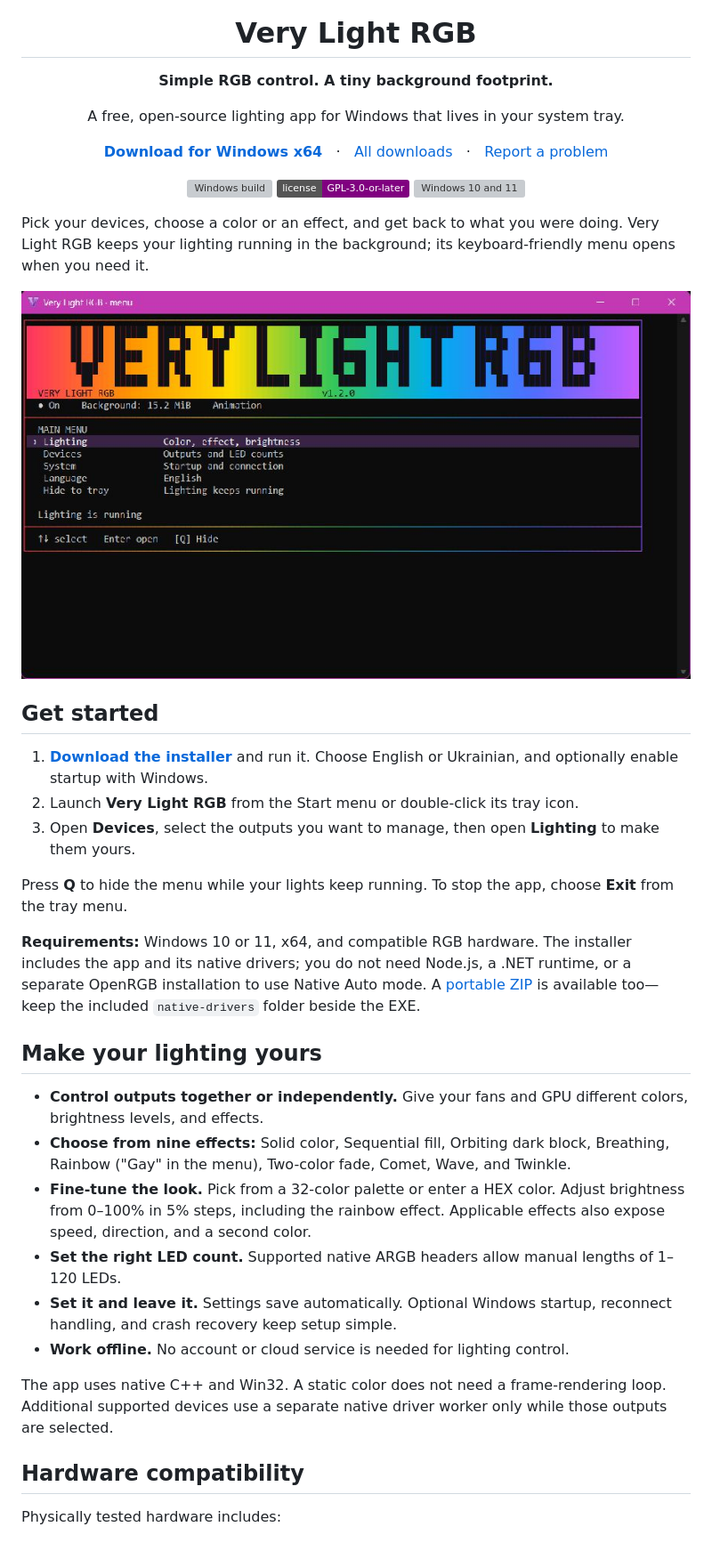
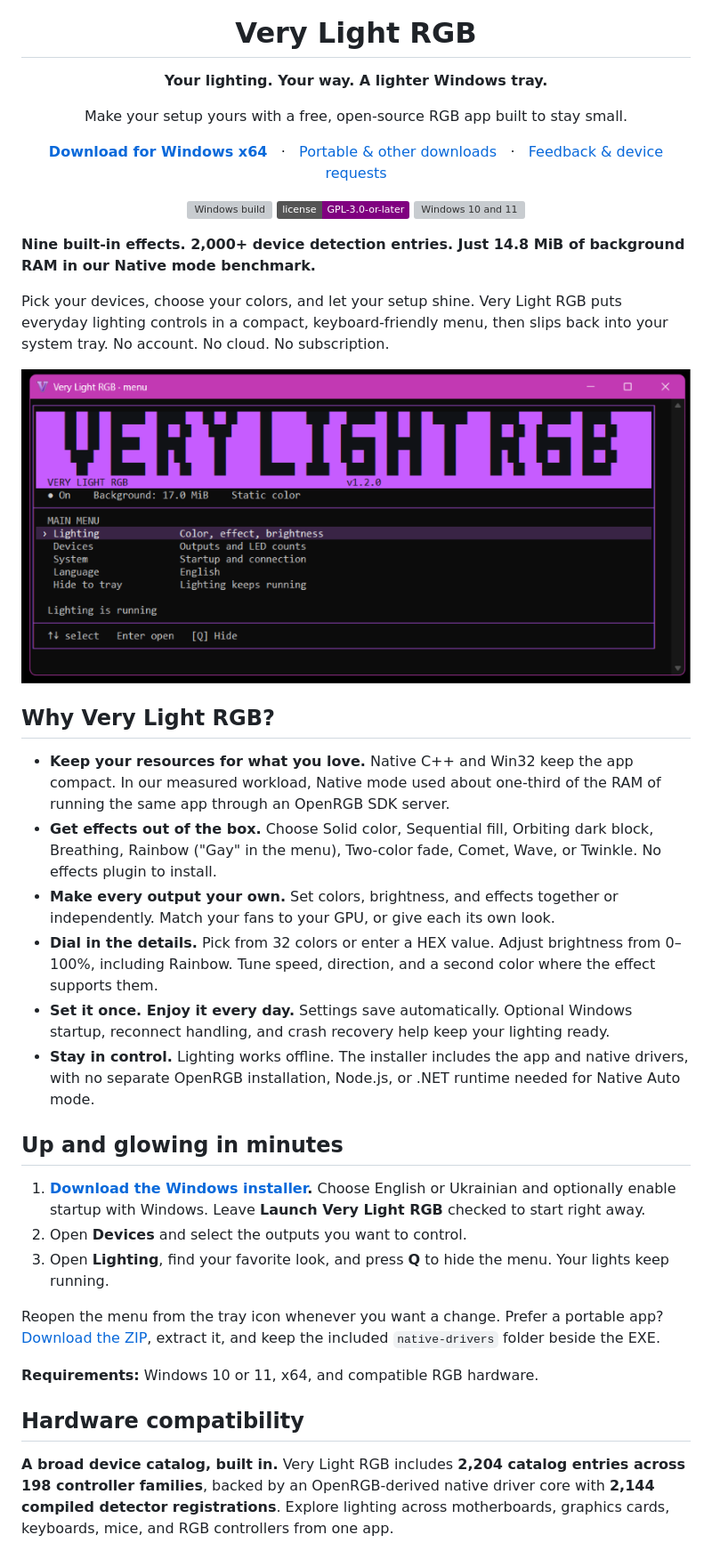
Before and after one commit to BoringAppDevs/VeryLightRGB, a Markdown page: README.md, the part around one of its changes. Shown at 89% size. Rendered like a GitHub page; pictures changed too: docs/images/main-menu.jpg (deleted), docs/images/main-menu.png (added); badges without logos; grey boxes are pictures that could not be loaded.

Commit message:
Present app benefits and refresh public README screenshot

```diff
--- a/README.md
+++ b/README.md
@@ -1,14 +1,14 @@
 <div align="center">
   <img src="native/assets/app-icon.png" width="80" alt="Very Light RGB logo">
   <h1>Very Light RGB</h1>
-  <p><strong>Simple RGB control. A tiny background footprint.</strong></p>
-  <p>A free, open-source lighting app for Windows that lives in your system tray.</p>
+  <p><strong>Your lighting. Your way. A lighter Windows tray.</strong></p>
+  <p>Make your setup yours with a free, open-source RGB app built to stay small.</p>
   <p>
     <a href="https://github.com/BoringAppDevs/VeryLightRGB/releases/latest/download/VeryLightRGB-Setup-win-x64.exe"><strong>Download for Windows x64</strong></a>
     &nbsp; · &nbsp;
-    <a href="https://github.com/BoringAppDevs/VeryLightRGB/releases/latest">All downloads</a>
+    <a href="https://github.com/BoringAppDevs/VeryLightRGB/releases/latest">Portable &amp; other downloads</a>
     &nbsp; · &nbsp;
-    <a href="https://github.com/BoringAppDevs/VeryLightRGB/issues">Report a problem</a>
+    <a href="https://github.com/BoringAppDevs/VeryLightRGB/issues">Feedback &amp; device requests</a>
   </p>
   <p>
     <a href="https://github.com/BoringAppDevs/VeryLightRGB/actions/workflows/release.yml"><img src="https://github.com/BoringAppDevs/VeryLightRGB/actions/workflows/release.yml/badge.svg" alt="Windows build"></a>
@@ -17,32 +17,32 @@
   </p>
 </div>
 
-Pick your devices, choose a color or an effect, and get back to what you were doing. Very Light RGB keeps your lighting running in the background; its keyboard-friendly menu opens when you need it.
+**Nine built-in effects. 2,000+ device detection entries. Just 14.8 MiB of background RAM in our Native mode benchmark.**
 
-![The English Very Light RGB menu with its rainbow accent](docs/images/main-menu.jpg)
+Pick your devices, choose your colors, and let your setup shine. Very Light RGB puts everyday lighting controls in a compact, keyboard-friendly menu, then slips back into your system tray. No account. No cloud. No subscription.
 
-## Get started
+![Very Light RGB's compact English lighting menu](docs/images/main-menu.png)
 
-1. **[Download the installer](https://github.com/BoringAppDevs/VeryLightRGB/releases/latest/download/VeryLightRGB-Setup-win-x64.exe)** and run it. Choose English or Ukrainian, and optionally enable startup with Windows.
-2. Launch **Very Light RGB** from the Start menu or double-click its tray icon.
-3. Open **Devices**, select the outputs you want to manage, then open **Lighting** to make them yours.
+## Why Very Light RGB?
 
-Press **Q** to hide the menu while your lights keep running. To stop the app, choose **Exit** from the tray menu.
+- **Keep your resources for what you love.** Native C++ and Win32 keep the app compact. In our measured workload, Native mode used about one-third of the RAM of running the same app through an OpenRGB SDK server.
+- **Get effects out of the box.** Choose Solid color, Sequential fill, Orbiting dark block, Breathing, Rainbow ("Gay" in the menu), Two-color fade, Comet, Wave, or Twinkle. No effects plugin to install.
+- **Make every output your own.** Set colors, brightness, and effects together or independently. Match your fans to your GPU, or give each its own look.
+- **Dial in the details.** Pick from 32 colors or enter a HEX value. Adjust brightness from 0–100%, including Rainbow. Tune speed, direction, and a second color where the effect supports them.
+- **Set it once. Enjoy it every day.** Settings save automatically. Optional Windows startup, reconnect handling, and crash recovery help keep your lighting ready.
+- **Stay in control.** Lighting works offline. The installer includes the app and native drivers, with no separate OpenRGB installation, Node.js, or .NET runtime needed for Native Auto mode.
 
-**Requirements:** Windows 10 or 11, x64, and compatible RGB hardware. The installer includes the app and its native drivers; you do not need Node.js, a .NET runtime, or a separate OpenRGB installation to use Native Auto mode. A [portable ZIP](https://github.com/BoringAppDevs/VeryLightRGB/releases/latest/download/VeryLightRGB-win-x64.zip) is available too—keep the included `native-drivers` folder beside the EXE.
+## Up and glowing in minutes
 
-## Make your lighting yours
+1. **[Download the Windows installer](https://github.com/BoringAppDevs/VeryLightRGB/releases/latest/download/VeryLightRGB-Setup-win-x64.exe).** Choose English or Ukrainian and optionally enable startup with Windows. Leave **Launch Very Light RGB** checked to start right away.
+2. Open **Devices** and select the outputs you want to control.
+3. Open **Lighting**, find your favorite look, and press **Q** to hide the menu. Your lights keep running.
 
-- **Control outputs together or independently.** Give your fans and GPU different colors, brightness levels, and effects.
-- **Choose from nine effects:** Solid color, Sequential fill, Orbiting dark block, Breathing, Rainbow ("Gay" in the menu), Two-color fade, Comet, Wave, and Twinkle.
-- **Fine-tune the look.** Pick from a 32-color palette or enter a HEX color. Adjust brightness from 0–100% in 5% steps, including the rainbow effect. Applicable effects also expose speed, direction, and a second color.
-- **Set the right LED count.** Supported native ARGB headers allow manual lengths of 1–120 LEDs.
-- **Set it and leave it.** Settings save automatically. Optional Windows startup, reconnect handling, and crash recovery keep setup simple.
-- **Work offline.** No account or cloud service is needed for lighting control.
+Reopen the menu from the tray icon whenever you want a change. Prefer a portable app? [Download the ZIP](https://github.com/BoringAppDevs/VeryLightRGB/releases/latest/download/VeryLightRGB-win-x64.zip), extract it, and keep the included `native-drivers` folder beside the EXE.
 
-The app uses native C++ and Win32. A static color does not need a frame-rendering loop. Additional supported devices use a separate native driver worker only while those outputs are selected.
+**Requirements:** Windows 10 or 11, x64, and compatible RGB hardware.
 
 ## Hardware compatibility
 
-Physically tested hardware includes:
+**A broad device catalog, built in.** Very Light RGB includes **2,204 catalog entries across 198 controller families**, backed by an OpenRGB-derived native driver core with **2,144 compiled detector registrations**. Explore lighting across motherboards, graphics cards, keyboards, mice, and RGB controllers from one app.
 
```
Also changed, not shown: other parts of README.md (+37 -42 lines), docs/benchmarks/README.md (+1 -1 lines), 1 other file.
